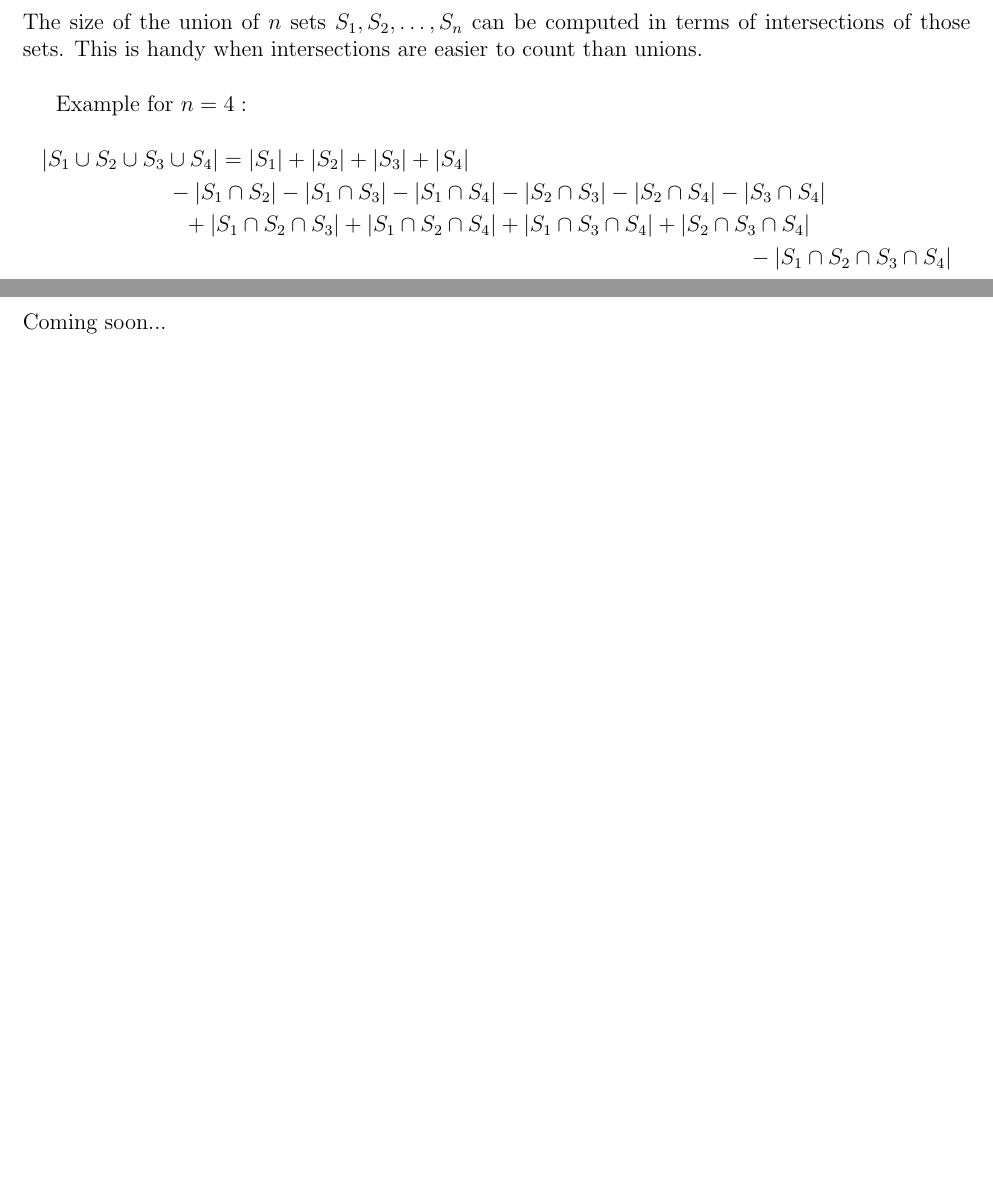
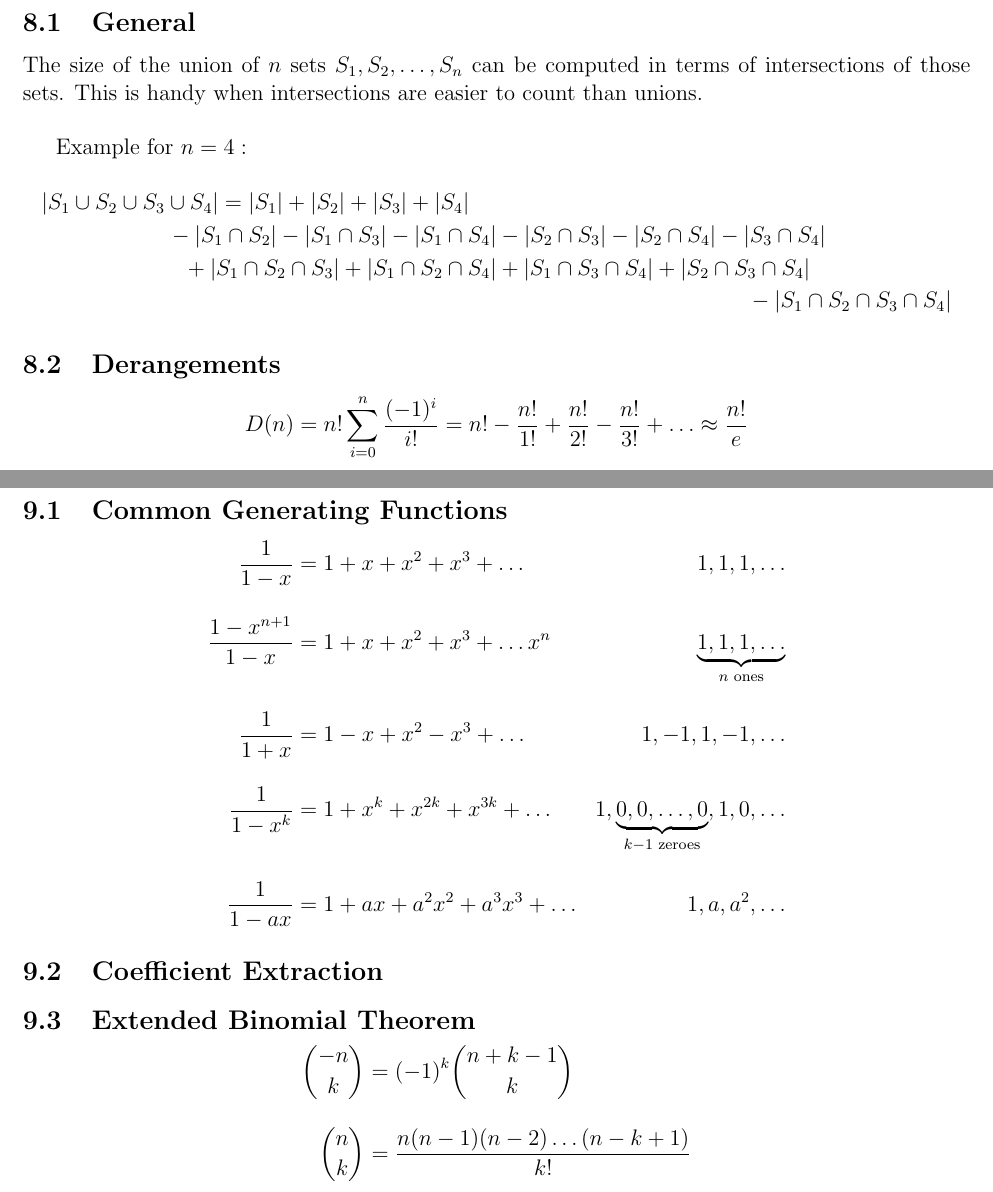
Before and after one commit to dalves/combinatorics, a LaTeX document (study_guide.tex): two parts of pages 10 and 11 of 11, joined at a grey line, cut at the place of the change, the shorter picture padded with empty space. Compiled offline with pdfLaTeX.

Commit message:
added basic generating functions

```diff
--- a/study_guide.tex
+++ b/study_guide.tex
@@ -360,7 +360,7 @@ $C_n$ is also the number of distinct trees with $n$ nodes (where nodes are read
 
 
 \section{Principle of Inclusion-Exclusion}
-
+\subsection{General}
 The size of the union of $n$ sets $S_1, S_2, \ldots, S_n$ can be computed in terms of intersections of those sets. This is handy when intersections are easier to count than unions.\\
 
 Example for $n=4:$
@@ -371,11 +371,78 @@ Example for $n=4:$
     +|\dlist{1} \cap \dlist{2} \cap \dlist{3}| + |\dlist{1} \cap \dlist{2} \cap \dlist{4}| + |\dlist{1} \cap \dlist{3} \cap \dlist{4}| + |\dlist{2} \cap \dlist{3} \cap \dlist{4}|\\
     -|\dlist{1} \cap \dlist{2} \cap \dlist{3} \cap \dlist{4}|
 \end{multline*}
-
+\subsection{Derangements}
+\[
+    D(n) = n!\sum_{i=0}^n \frac{(-1)^i}{i!} = n! - \frac{n!}{1!} + \frac{n!}{2!} - \frac{n!}{3!} +\ldots \approx \frac{n!}{e}
+\]
 
 %\[xC^2(x)-C(x) + 1 = 0\]
 \pagebreak
 \section{Generating Functions}
-Coming soon...
+\subsection{Common Generating Functions}
+\begin{equation*}
+    \setlength{\jot}{.5cm}
+    \begin{aligned}
+    \frac{1}{1-x} &= 1 + x + x^2 + x^3 + \ldots & 1, 1, 1, \ldots\\
+    \frac{1-x^{n+1}}{1-x} &= 1 + x + x^2 + x^3 + \ldots x^n & \underbrace{1, 1, 1, \ldots}_{n\text{ ones}}\\
+    \frac{1}{1+x} &= 1 - x + x^2 - x^3 + \ldots & 1, -1, 1, -1, \ldots\\
+    \frac{1}{1-x^k} &= 1 + x^k + x^{2k} + x^{3k} + \ldots & 1, \underbrace{0,0,\ldots,0}_{k-1\text{ zeroes}}, 1, 0,\ldots\\
+    \frac{1}{1-ax} &= 1 + ax + a^2x^2 + a^3x^3 + \ldots & 1, a, a^2, \ldots\\
+    \end{aligned}
+\end{equation*}
+
+\subsection{Coefficient Extraction}
+\subsection{Extended Binomial Theorem}
+\begin{equation*}
+    \setlength{\jot}{.5cm}
+    \begin{aligned}
+    \binom{-n}{k} &= (-1)^k\binom{n+k-1}{k}\\
+    \binom{n}{k} &= \frac{n(n-1)(n-2)\ldots(n-k+1)}{k!}
+    \end{aligned}
+\end{equation*}
+
+
+
+
+
+
+
+
+
+
+
+
+
+
+
+
+
+
+
+
+
+
+
+
+
+
+
+
+
+
+
+
+
+
+
+
+
+
+
+
+
+
+
+
 
 \end{document}
```
